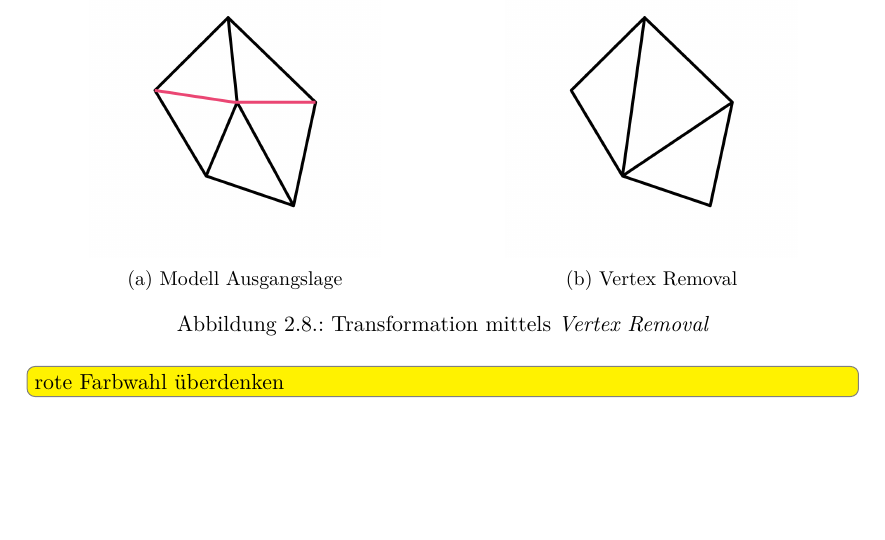
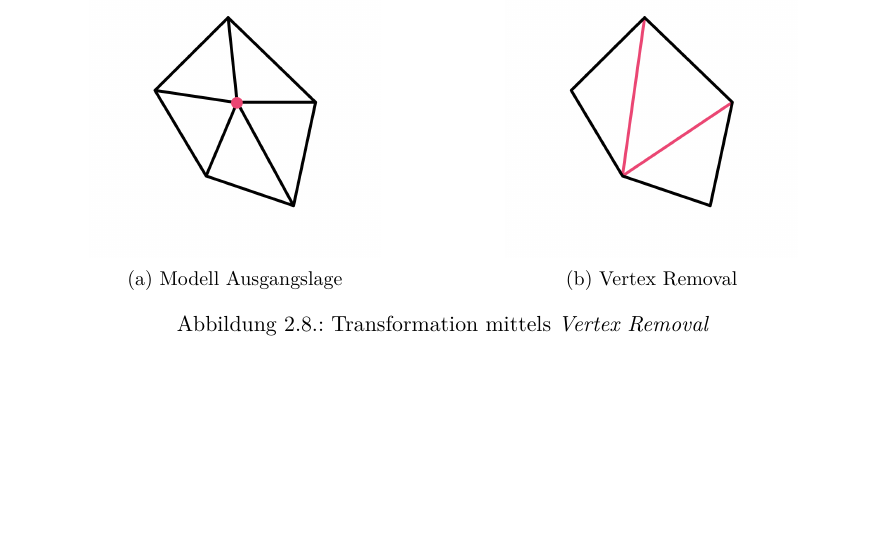
Before and after one commit to kreativwebdesign/lode, a LaTeX document (documentation/report/doc.tex, which reads documentation/report/parts/theoretische_grundlagen.tex): part of page 20 of 87, cut so that both start at the same text. Compiled offline with pdfLaTeX; a missing bibliography style is replaced by a similar one.

Commit message:
Improve transformation coloring

```diff
--- a/documentation/report/parts/theoretische_grundlagen.tex
+++ b/documentation/report/parts/theoretische_grundlagen.tex
@@ -217,7 +217,6 @@ In Abbildung \ref{fig:transformationVertexRemovalOriginal} wird der zentrale Ver
   \caption{Transformation mittels \e{Vertex Removal}}
   \label{fig:transformationVertexRemoval}
 \end{figure}
-\todo[inline]{rote Farbwahl überdenken}
 
 \section{Grafik-Pipeline}
 
```
Also changed, not shown: documentation/report/img/grundlagen/transformationen/edge-collapse.png, documentation/report/img/grundlagen/transformationen/half-edge-collapse.png, documentation/report/img/grundlagen/transformationen/original.png, documentation/report/img/grundlagen/transformationen/vertex-removal-final.png, documentation/report/img/grundlagen/transformationen/vertex-removal-original.png.
